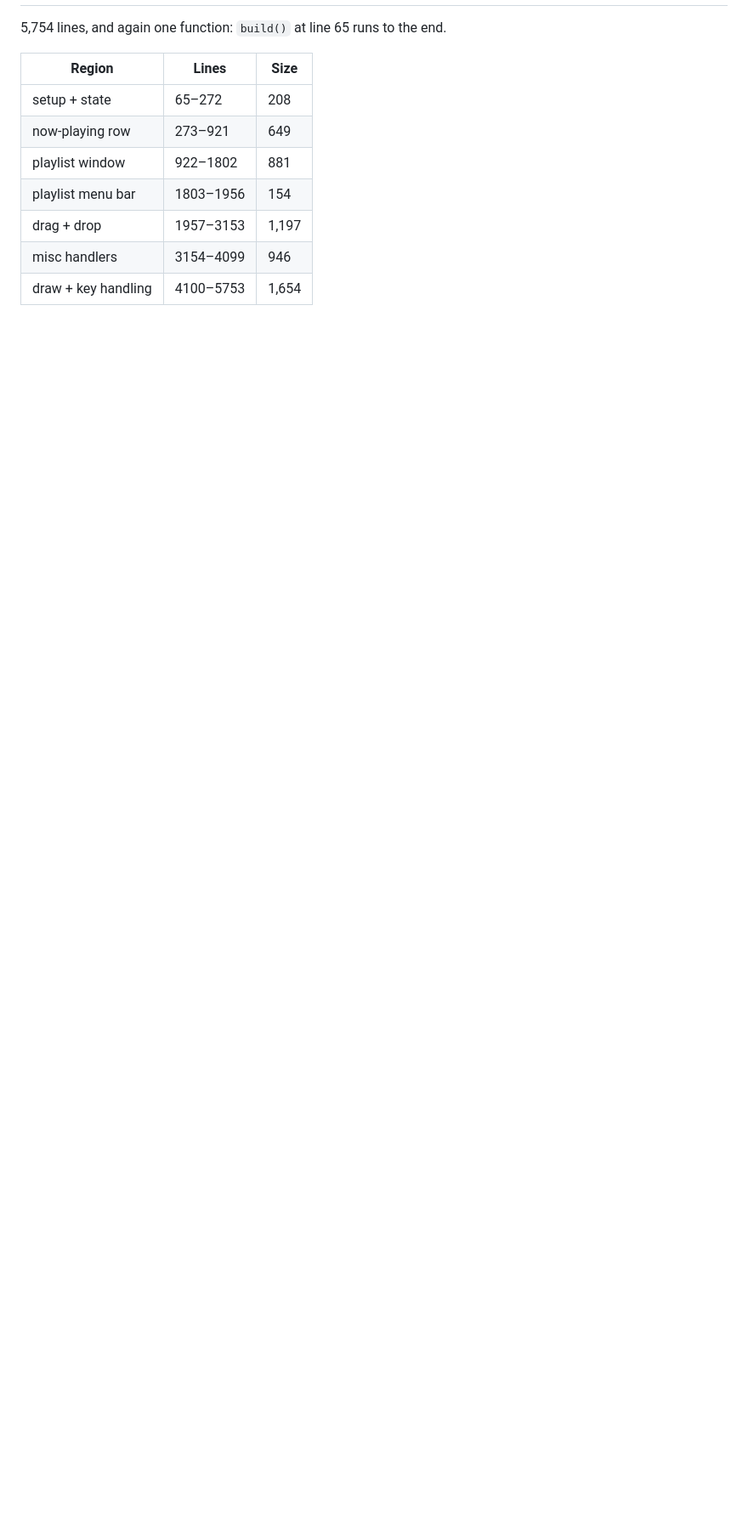
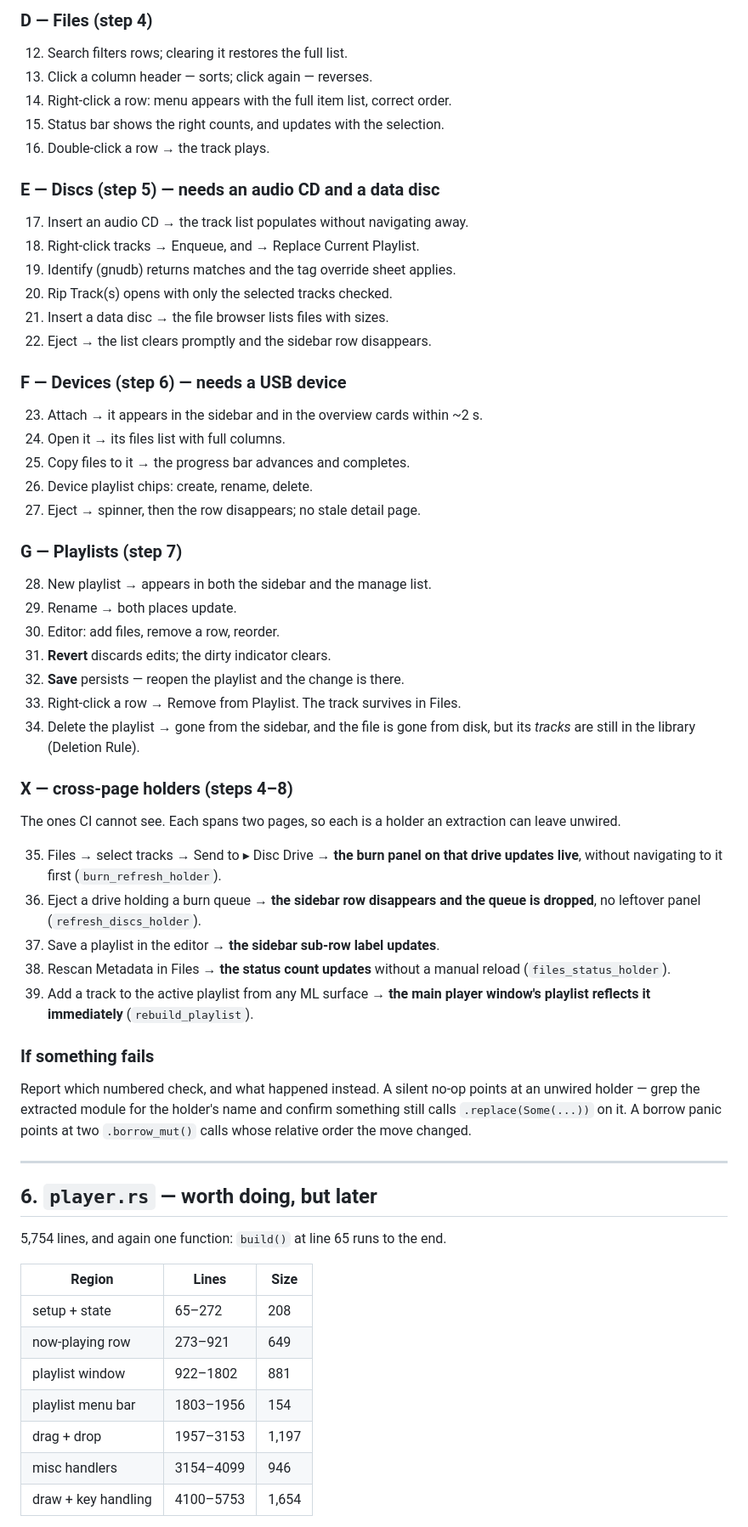
Before and after one commit to jrssae/sparkamp, a Markdown page: docs/gtk-breakup-plan.md, the part around one of its changes. Shown at 85% size. GitHub-like rendering; blank space fills up the shorter version.

```diff
--- a/docs/gtk-breakup-plan.md
+++ b/docs/gtk-breakup-plan.md
@@ -283,3 +338,64 @@ row disappears).
+### D — Files (step 4)
+
+12. Search filters rows; clearing it restores the full list.
+13. Click a column header — sorts; click again — reverses.
+14. Right-click a row: menu appears with the full item list, correct order.
+15. Status bar shows the right counts, and updates with the selection.
+16. Double-click a row → the track plays.
+
+### E — Discs (step 5) — needs an audio CD and a data disc
+
+17. Insert an audio CD → the track list populates without navigating away.
+18. Right-click tracks → Enqueue, and → Replace Current Playlist.
+19. Identify (gnudb) returns matches and the tag override sheet applies.
+20. Rip Track(s) opens with only the selected tracks checked.
+21. Insert a data disc → the file browser lists files with sizes.
+22. Eject → the list clears promptly and the sidebar row disappears.
+
+### F — Devices (step 6) — needs a USB device
+
+23. Attach → it appears in the sidebar and in the overview cards within ~2 s.
+24. Open it → its files list with full columns.
+25. Copy files to it → the progress bar advances and completes.
+26. Device playlist chips: create, rename, delete.
+27. Eject → spinner, then the row disappears; no stale detail page.
+
+### G — Playlists (step 7)
+
+28. New playlist → appears in both the sidebar and the manage list.
+29. Rename → both places update.
+30. Editor: add files, remove a row, reorder.
+31. **Revert** discards edits; the dirty indicator clears.
+32. **Save** persists — reopen the playlist and the change is there.
+33. Right-click a row → Remove from Playlist. The track survives in Files.
+34. Delete the playlist → gone from the sidebar, and the file is gone from
+    disk, but its *tracks* are still in the library (Deletion Rule).
+
+### X — cross-page holders (steps 4–8)
+
+The ones CI cannot see. Each spans two pages, so each is a holder an
+extraction can leave unwired.
+
+35. Files → select tracks → Send to ▸ Disc Drive → **the burn panel on that
+    drive updates live**, without navigating to it first (`burn_refresh_holder`).
+36. Eject a drive holding a burn queue → **the sidebar row disappears and the
+    queue is dropped**, no leftover panel (`refresh_discs_holder`).
+37. Save a playlist in the editor → **the sidebar sub-row label updates**.
+38. Rescan Metadata in Files → **the status count updates** without a manual
+    reload (`files_status_holder`).
+39. Add a track to the active playlist from any ML surface → **the main
+    player window's playlist reflects it immediately** (`rebuild_playlist`).
+
+### If something fails
+
+Report which numbered check, and what happened instead. A silent no-op points
+at an unwired holder — grep the extracted module for the holder's name and
+confirm something still calls `.replace(Some(...))` on it. A borrow panic
+points at two `.borrow_mut()` calls whose relative order the move changed.
+
+---
+
+## 6. `player.rs` — worth doing, but later
 
 5,754 lines, and again one function: `build()` at line 65 runs to the end.
 
```
Also changed, not shown: other parts of docs/gtk-breakup-plan.md (+84 -29 lines).
